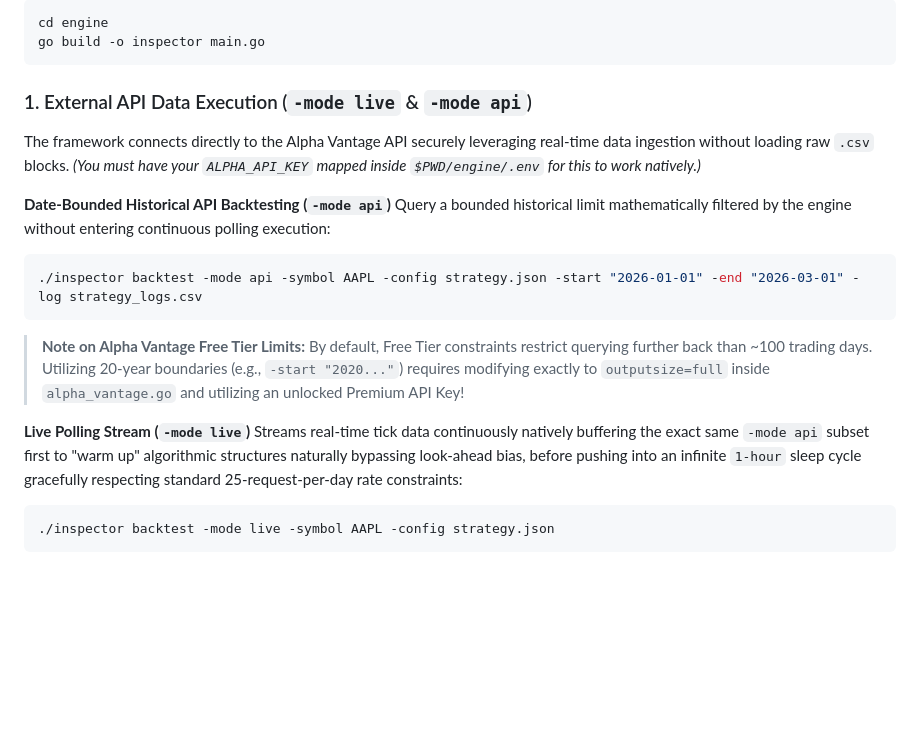
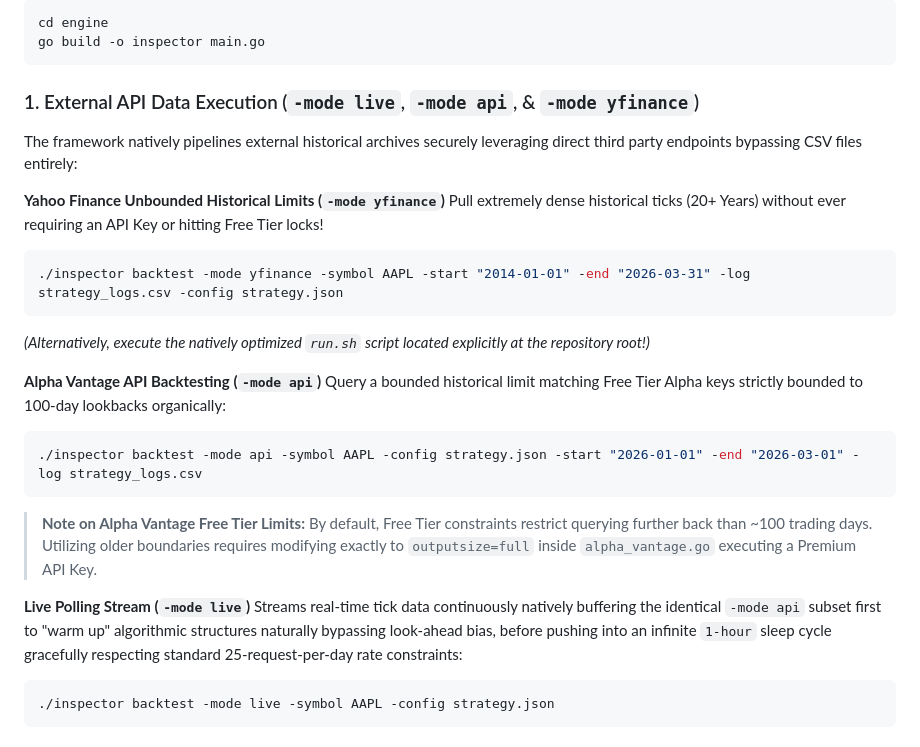
Before and after one commit to abhi267266/quant-backtester, a Markdown page: README.md, the part around the change. Rendered like a GitHub page; blank space fills up the shorter version.

Commit message:
docs(readme): document offline unbounded Yahoo limitations explicitly dynamically

````diff
--- a/README.md
+++ b/README.md
@@ -25,19 +25,26 @@ cd engine
 go build -o inspector main.go
 ```
 
-### 1. External API Data Execution (`-mode live` & `-mode api`)
+### 1. External API Data Execution (`-mode live`, `-mode api`, & `-mode yfinance`)
 
-The framework connects directly to the Alpha Vantage API securely leveraging real-time data ingestion without loading raw `.csv` blocks. *(You must have your `ALPHA_API_KEY` mapped inside `$PWD/engine/.env` for this to work natively.)*
+The framework natively pipelines external historical archives securely leveraging direct third party endpoints bypassing CSV files entirely:
 
-**Date-Bounded Historical API Backtesting (`-mode api`)**
-Query a bounded historical limit mathematically filtered by the engine without entering continuous polling execution:
+**Yahoo Finance Unbounded Historical Limits (`-mode yfinance`)**
+Pull extremely dense historical ticks (20+ Years) without ever requiring an API Key or hitting Free Tier locks!
+```bash
+./inspector backtest -mode yfinance -symbol AAPL -start "2014-01-01" -end "2026-03-31" -log strategy_logs.csv -config strategy.json
+```
+*(Alternatively, execute the natively optimized `run.sh` script located explicitly at the repository root!)*
+
+**Alpha Vantage API Backtesting (`-mode api`)**
+Query a bounded historical limit matching Free Tier Alpha keys strictly bounded to 100-day lookbacks organically:
 ```bash
 ./inspector backtest -mode api -symbol AAPL -config strategy.json -start "2026-01-01" -end "2026-03-01" -log strategy_logs.csv
 ```
-> **Note on Alpha Vantage Free Tier Limits:** By default, Free Tier constraints restrict querying further back than ~100 trading days. Utilizing 20-year boundaries (e.g., `-start "2020..."`) requires modifying exactly to `outputsize=full` inside `alpha_vantage.go` and utilizing an unlocked Premium API Key!
+> **Note on Alpha Vantage Free Tier Limits:** By default, Free Tier constraints restrict querying further back than ~100 trading days. Utilizing older boundaries requires modifying exactly to `outputsize=full` inside `alpha_vantage.go` executing a Premium API Key.
 
 **Live Polling Stream (`-mode live`)**
-Streams real-time tick data continuously natively buffering the exact same `-mode api` subset first to "warm up" algorithmic structures naturally bypassing look-ahead bias, before pushing into an infinite `1-hour` sleep cycle gracefully respecting standard 25-request-per-day rate constraints:
+Streams real-time tick data continuously natively buffering the identical `-mode api` subset first to "warm up" algorithmic structures naturally bypassing look-ahead bias, before pushing into an infinite `1-hour` sleep cycle gracefully respecting standard 25-request-per-day rate constraints:
 ```bash
 ./inspector backtest -mode live -symbol AAPL -config strategy.json
 ```
````
